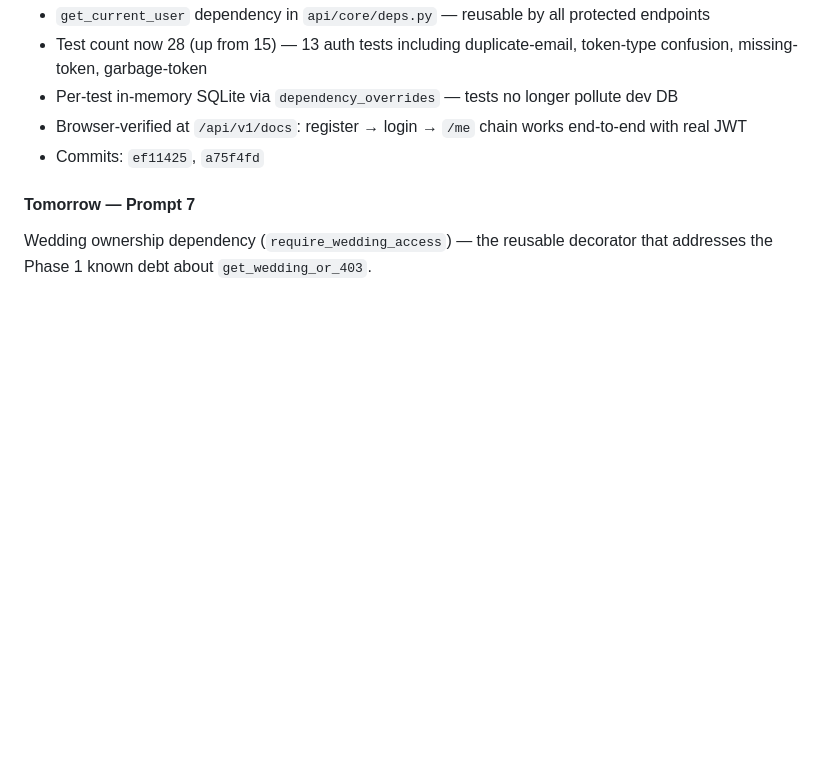
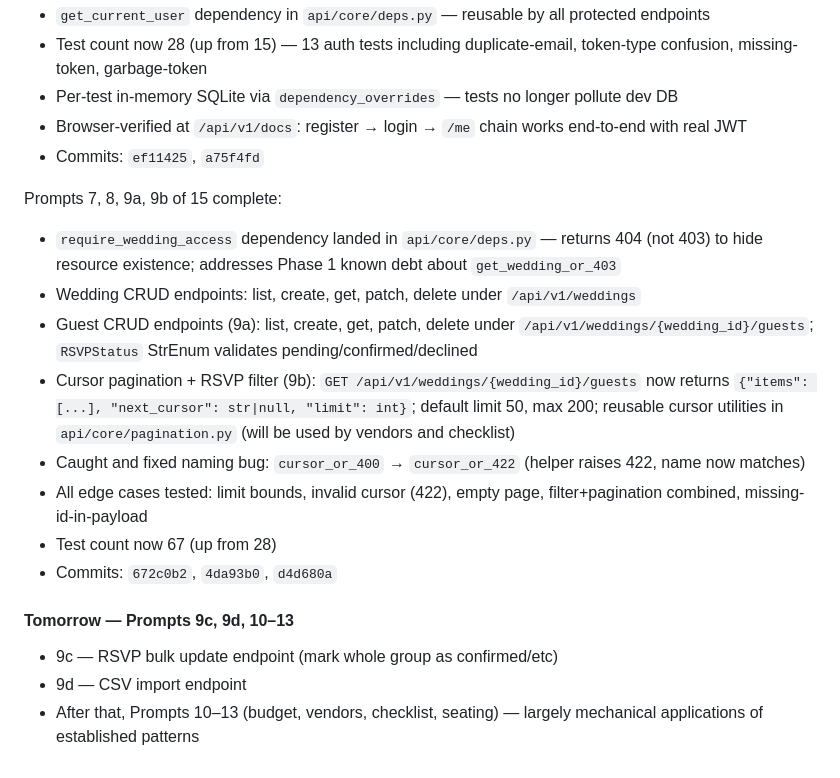
Before and after one commit to Nhuquynh315/wedding-studio, a Markdown page: CLAUDE.md, the part around the change. Rendered like a GitHub page; blank space fills up the shorter version.

Commit message:
docs: session log 2026-05-04

```diff
--- a/CLAUDE.md
+++ b/CLAUDE.md
@@ -204,6 +204,19 @@ Prompts 5, 6 of 15 complete:
 - Browser-verified at `/api/v1/docs`: register → login → `/me` chain works end-to-end with real JWT
 - Commits: `ef11425`, `a75f4fd`
 
-#### Tomorrow — Prompt 7
+Prompts 7, 8, 9a, 9b of 15 complete:
 
-Wedding ownership dependency (`require_wedding_access`) — the reusable decorator that addresses the Phase 1 known debt about `get_wedding_or_403`.
+- `require_wedding_access` dependency landed in `api/core/deps.py` — returns 404 (not 403) to hide resource existence; addresses Phase 1 known debt about `get_wedding_or_403`
+- Wedding CRUD endpoints: list, create, get, patch, delete under `/api/v1/weddings`
+- Guest CRUD endpoints (9a): list, create, get, patch, delete under `/api/v1/weddings/{wedding_id}/guests`; `RSVPStatus` StrEnum validates pending/confirmed/declined
+- Cursor pagination + RSVP filter (9b): `GET /api/v1/weddings/{wedding_id}/guests` now returns `{"items": [...], "next_cursor": str|null, "limit": int}`; default limit 50, max 200; reusable cursor utilities in `api/core/pagination.py` (will be used by vendors and checklist)
+- Caught and fixed naming bug: `cursor_or_400` → `cursor_or_422` (helper raises 422, name now matches)
+- All edge cases tested: limit bounds, invalid cursor (422), empty page, filter+pagination combined, missing-id-in-payload
+- Test count now 67 (up from 28)
+- Commits: `672c0b2`, `4da93b0`, `d4d680a`
+
+#### Tomorrow — Prompts 9c, 9d, 10–13
+
+- 9c — RSVP bulk update endpoint (mark whole group as confirmed/etc)
+- 9d — CSV import endpoint
+- After that, Prompts 10–13 (budget, vendors, checklist, seating) — largely mechanical applications of established patterns
```
